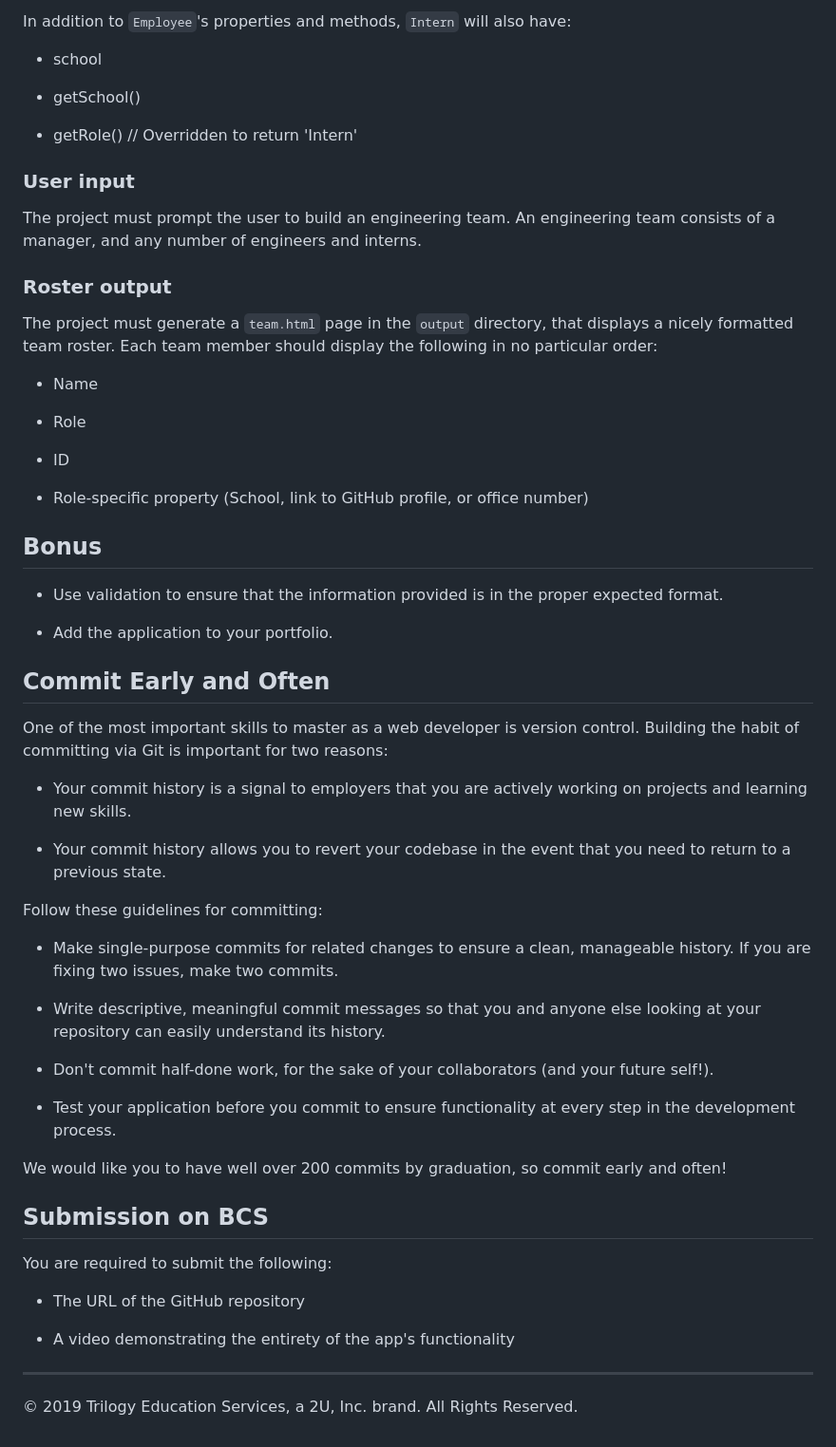
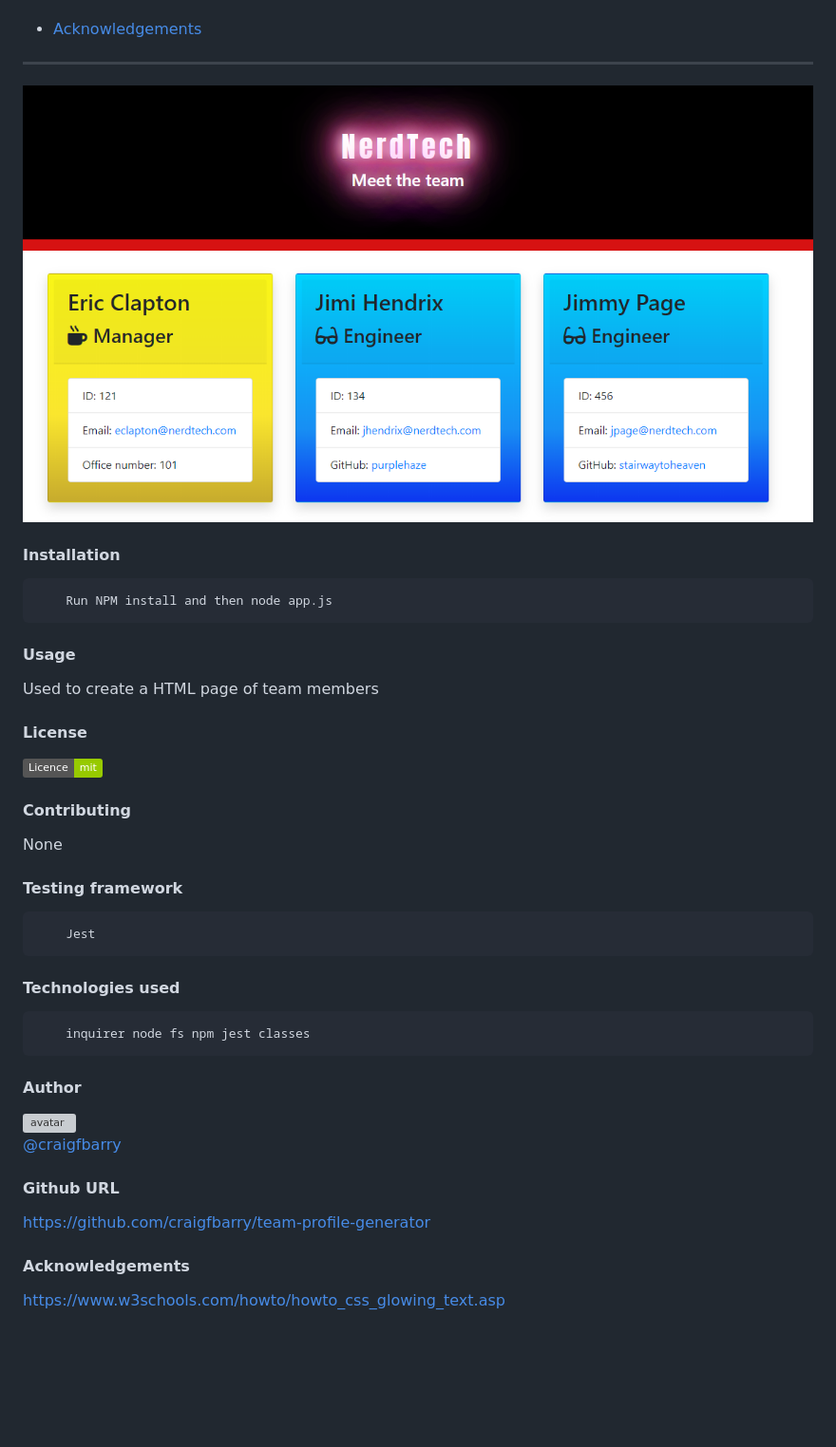
Before and after one commit to craigfbarry/team-profile-generator, a Markdown page: README.md, the part around the change printed below. Shown: that part at 95% size. GitHub-like rendering; pictures changed too: assets/team-profile-generator.png (added); badges without logos; blank space fills up the shorter version; grey boxes are pictures that could not be loaded.

Commit message:
Added readme and a picture for the project.

```diff
--- a/README.md
+++ b/README.md
@@ -114,62 +26,44 @@ In addition to `Employee`'s properties and methods, `Engineer` will also have:
-In addition to `Employee`'s properties and methods, `Intern` will also have:
-
-  * school
-
-  * getSchool()
-
-  * getRole() // Overridden to return 'Intern'
-
-### User input
-
-The project must prompt the user to build an engineering team. An engineering
-team consists of a manager, and any number of engineers and interns.
-
-### Roster output
-
-The project must generate a `team.html` page in the `output` directory, that displays a nicely formatted team roster. Each team member should display the following in no particular order:
-
-  * Name
-
-  * Role
-
-  * ID
-
-  * Role-specific property (School, link to GitHub profile, or office number)
-
-## Bonus
-
-* Use validation to ensure that the information provided is in the proper expected format.
-
-* Add the application to your portfolio.
-
-## Commit Early and Often
-
-One of the most important skills to master as a web developer is version control. Building the habit of committing via Git is important for two reasons:
-
-* Your commit history is a signal to employers that you are actively working on projects and learning new skills.
-
-* Your commit history allows you to revert your codebase in the event that you need to return to a previous state.
-
-Follow these guidelines for committing:
-
-* Make single-purpose commits for related changes to ensure a clean, manageable history. If you are fixing two issues, make two commits.
-
-* Write descriptive, meaningful commit messages so that you and anyone else looking at your repository can easily understand its history.
-
-* Don't commit half-done work, for the sake of your collaborators (and your future self!).
-
-* Test your application before you commit to ensure functionality at every step in the development process.
-
-We would like you to have well over 200 commits by graduation, so commit early and often!
+* [Acknowledgements](https://github.com/craigfbarry/team-profile-generator#acknowledgements)
 
 
-## Submission on BCS
 
-You are required to submit the following:
+*****
+![Team Profile Page](./assets/team-profile-generator.png)
 
-* The URL of the GitHub repository
+#### Installation
 
-* A video demonstrating the entirety of the app's functionality
+        Run NPM install and then node app.js
 
-- - -
-© 2019 Trilogy Education Services, a 2U, Inc. brand. All Rights Reserved.
+#### Usage
+
+Used to create a HTML page of team members
+
+#### License
+
+![License Badge](https://img.shields.io/badge/Licence-mit-green)
+
+#### Contributing
+
+None
+
+#### Testing framework
+
+        Jest
+
+#### Technologies used
+
+        inquirer node fs npm jest classes
+
+#### Author
+
+<img src="https://avatars0.githubusercontent.com/u/59948059?v=4" alt="avatar" width="100" height="100">
+
+[@craigfbarry](https://github.com/craigfbarry/)
+
+#### Github URL
+
+https://github.com/craigfbarry/team-profile-generator
+
+#### Acknowledgements
+
+https://www.w3schools.com/howto/howto_css_glowing_text.asp
```
Also changed, not shown: other parts of README.md (+12 -100 lines).
